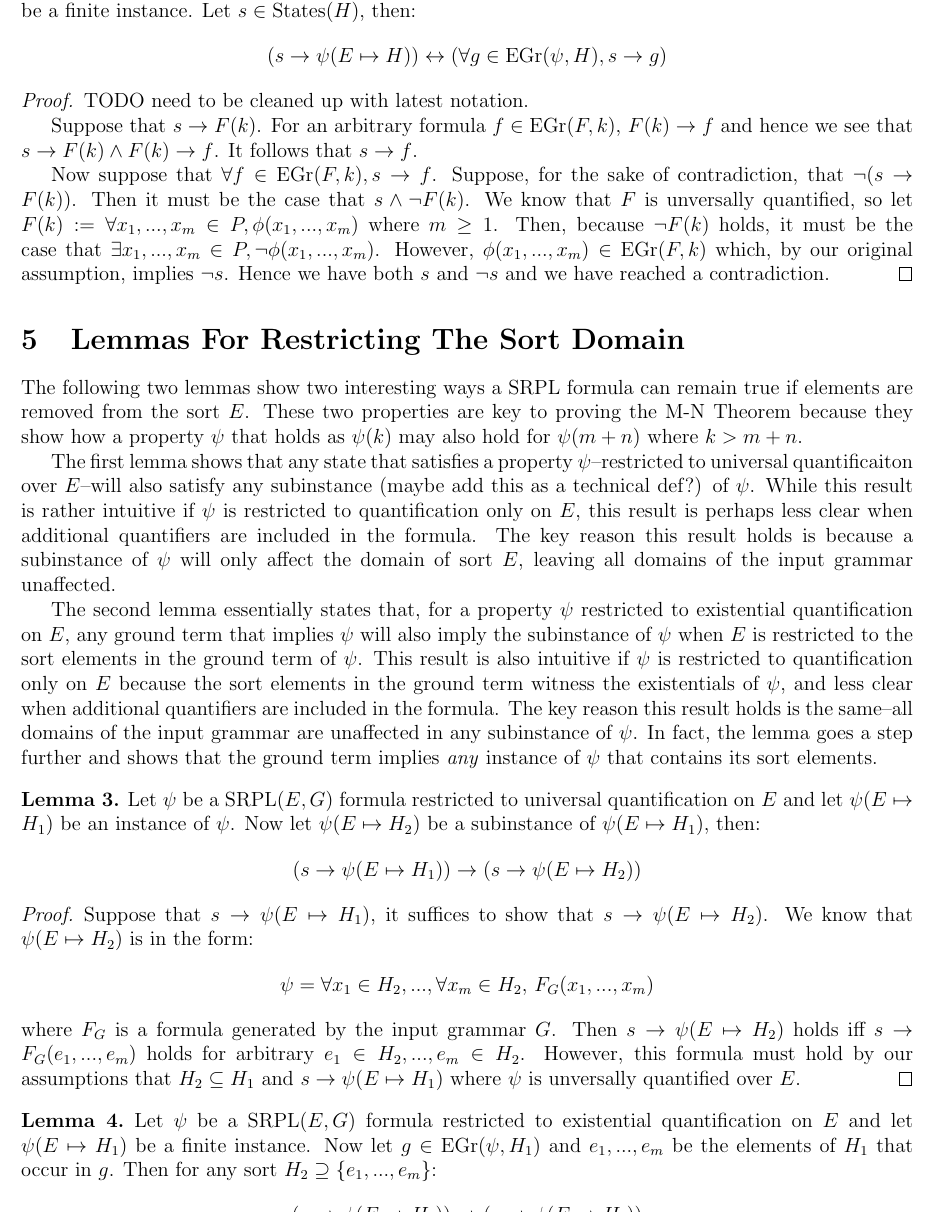
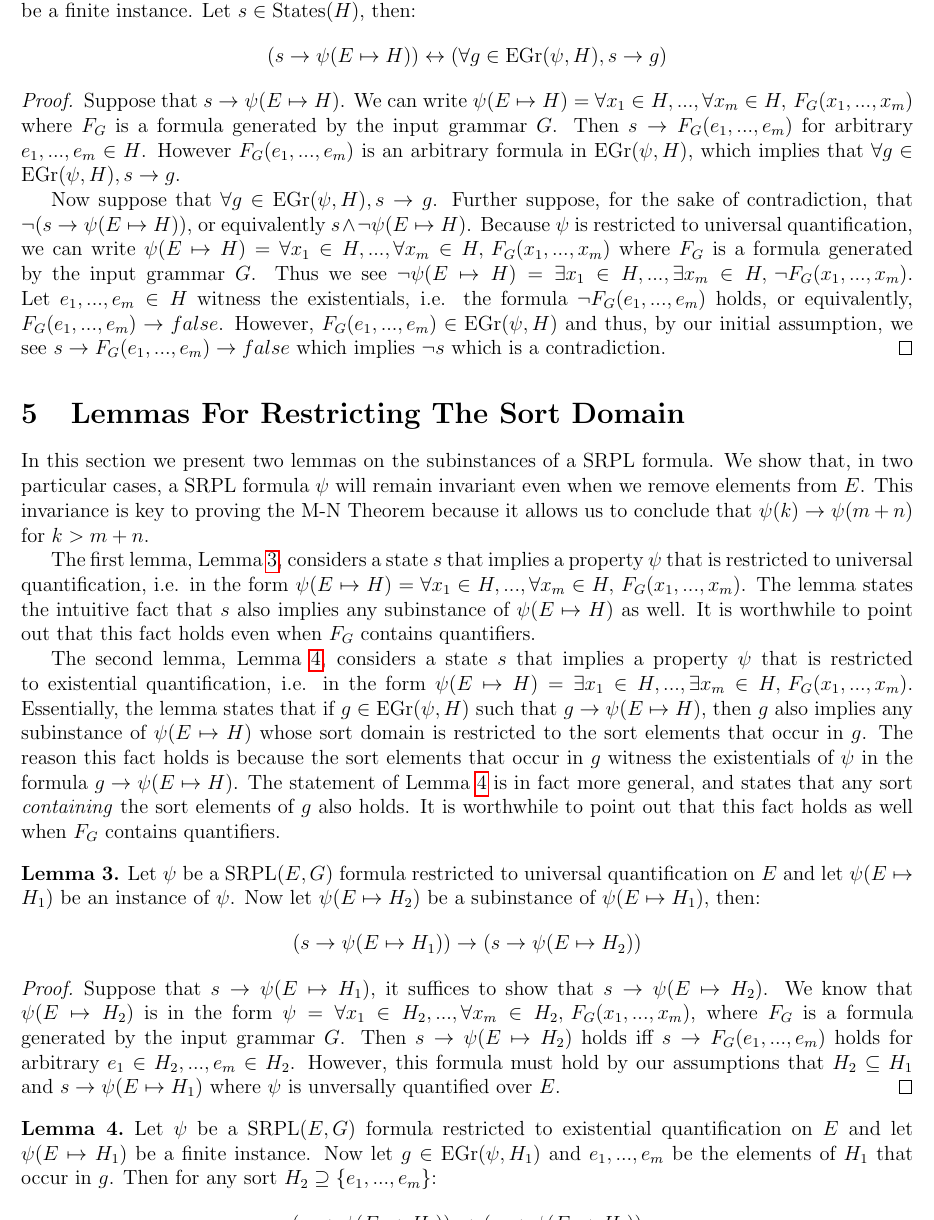
Before and after one commit to iandardik/iinf, a LaTeX document (ii_cutoff/permless_mn/permless_mn.tex): part of page 5 of 7, cut so that both start at the same text. Compiled offline with pdfLaTeX.

Commit message:
nearly ready for a rough draft

```diff
--- a/ii_cutoff/permless_mn/permless_mn.tex
+++ b/ii_cutoff/permless_mn/permless_mn.tex
@@ -211,22 +211,20 @@ We now show a key lemma that shows that a state that satisfies a SRPL formula re
   $$(s \rightarrow \psi(E \mapsto H)) \leftrightarrow (\forall g \in \gr(\psi,H), s \rightarrow g)$$
 \end{lemma}
 \begin{proof}
-  TODO need to be cleaned up with latest notation.
+  Suppose that $s \rightarrow \psi(E \mapsto H)$.  We can write $\psi(E \mapsto H) = \forall x_1 \in H,...,\forall x_m \in H, \, F_G(x_1,...,x_m)$ where $F_G$ is a formula generated by the input grammar $G$.  Then $s \rightarrow F_G(e_1,...,e_m)$ for arbitrary $e_1,...,e_m \in H$.  However $F_G(e_1,...,e_m)$ is an arbitrary formula in $\gr(\psi,H)$, which implies that $\forall g \in \gr(\psi,H), s \rightarrow g$.
 
-  Suppose that $s \rightarrow F(k)$.  For an arbitrary formula $f \in \gr(F,k)$, $F(k) \rightarrow f$ and hence we see that $s \rightarrow F(k) \land F(k) \rightarrow f$.  It follows that $s \rightarrow f$.
-
-  Now suppose that $\forall f \in \gr(F,k), s \rightarrow f$.  Suppose, for the sake of contradiction, that $\neg(s \rightarrow F(k))$.  Then it must be the case that $s \land \neg F(k)$.  We know that $F$ is unversally quantified, so let $F(k) := \forall x_1,...,x_m \in P, \phi(x_1,...,x_m)$ where $m \geq 1$.  Then, because $\neg F(k)$ holds, it must be the case that $\exists x_1,...,x_m \in P, \neg \phi(x_1,...,x_m)$.  However, $\phi(x_1,...,x_m) \in \gr(F,k)$ which, by our original assumption, implies $\neg s$.  Hence we have both $s$ and $\neg s$ and we have reached a contradiction.
+  Now suppose that $\forall g \in \gr(\psi,H), s \rightarrow g$.  Further suppose, for the sake of contradiction, that $\neg(s \rightarrow \psi(E \mapsto H))$, or equivalently $s \land \neg\psi(E \mapsto H)$.  Because $\psi$ is restricted to universal quantification, we can write $\psi(E \mapsto H) = \forall x_1 \in H,...,\forall x_m \in H, \, F_G(x_1,...,x_m)$ where $F_G$ is a formula generated by the input grammar $G$.  Thus we see $\neg\psi(E \mapsto H) = \exists x_1 \in H,...,\exists x_m \in H, \, \neg F_G(x_1,...,x_m)$.  Let $e_1,...,e_m \in H$ witness the existentials, i.e. the formula $\neg F_G(e_1,...,e_m)$ holds, or equivalently, $F_G(e_1,...,e_m) \rightarrow false$.  However, $F_G(e_1,...,e_m) \in \gr(\psi,H)$ and thus, by our initial assumption, we see $s \rightarrow F_G(e_1,...,e_m) \rightarrow false$ which implies $\neg s$ which is a contradiction.
 \end{proof}
 
 
 
 \section{Lemmas For Restricting The Sort Domain}
 
-The following two lemmas show two interesting ways a SRPL formula can remain true if elements are removed from the sort $E$.  These two properties are key to proving the M-N Theorem because they show how a property $\psi$ that holds as $\psi(k)$ may also hold for $\psi(m+n)$ where $k>m+n$.
+In this section we present two lemmas on the subinstances of a SRPL formula.  We show that, in two particular cases, a SRPL formula $\psi$ will remain invariant even when we remove elements from $E$.  This invariance is key to proving the M-N Theorem because it allows us to conclude that $\psi(k) \rightarrow \psi(m+n)$ for $k>m+n$.
 
-The first lemma shows that any state that satisfies a property $\psi$--restricted to universal quantificaiton over $E$--will also satisfy any subinstance (maybe add this as a technical def?) of $\psi$.  While this result is rather intuitive if $\psi$ is restricted to quantification only on $E$, this result is perhaps less clear when additional quantifiers are included in the formula.  The key reason this result holds is because a subinstance of $\psi$ will only affect the domain of sort $E$, leaving all domains of the input grammar unaffected.
+The first lemma, Lemma \ref{lem:forall-lower}, considers a state $s$ that implies a property $\psi$ that is restricted to universal quantification, i.e. in the form $\psi(E \mapsto H) = \forall x_1 \in H,...,\forall x_m \in H, \, F_G(x_1,...,x_m)$.  The lemma states the intuitive fact that $s$ also implies any subinstance of $\psi(E \mapsto H)$ as well.  It is worthwhile to point out that this fact holds even when $F_G$ contains quantifiers.
 
-The second lemma essentially states that, for a property $\psi$ restricted to existential quantification on $E$, any ground term that implies $\psi$ will also imply the subinstance of $\psi$ when $E$ is restricted to the sort elements in the ground term of $\psi$.  This result is also intuitive if $\psi$ is restricted to quantification only on $E$ because the sort elements in the ground term witness the existentials of $\psi$, and less clear when additional quantifiers are included in the formula.  The key reason this result holds is the same--all domains of the input grammar are unaffected in any subinstance of $\psi$.  In fact, the lemma goes a step further and shows that the ground term implies \textit{any} instance of $\psi$ that contains its sort elements.
+The second lemma, Lemma \ref{lem:exists-lower}, considers a state $s$ that implies a property $\psi$ that is restricted to existential quantification, i.e. in the form $\psi(E \mapsto H) = \exists x_1 \in H,...,\exists x_m \in H, \, F_G(x_1,...,x_m)$.  Essentially, the lemma states that if $g \in \gr(\psi,H)$ such that $g \rightarrow \psi(E \mapsto H)$, then $g$ also implies any subinstance of $\psi(E \mapsto H)$ whose sort domain is restricted to the sort elements that occur in $g$.  The reason this fact holds is because the sort elements that occur in $g$ witness the existentials of $\psi$ in the formula $g \rightarrow \psi(E \mapsto H)$.  The statement of Lemma \ref{lem:exists-lower} is in fact more general, and states that any sort \textit{containing} the sort elements of $g$ also holds.  It is worthwhile to point out that this fact holds as well when $F_G$ contains quantifiers.
 
 \begin{lemma}
   \label{lem:forall-lower}
@@ -234,9 +232,7 @@ The second lemma essentially states that, for a property $\psi$ restricted to ex
   $$(s \rightarrow \psi(E \mapsto H_1)) \rightarrow (s \rightarrow \psi(E \mapsto H_2))$$
 \end{lemma}
 \begin{proof}
-  Suppose that $s \rightarrow \psi(E \mapsto H_1)$, it suffices to show that $s \rightarrow \psi(E \mapsto H_2)$.  We know that $\psi(E \mapsto H_2)$ is in the form:
-  $$\psi = \forall x_1 \in H_2,...,\forall x_m \in H_2, \, F_G(x_1,...,x_m)$$
-  where $F_G$ is a formula generated by the input grammar $G$.  Then $s \rightarrow \psi(E \mapsto H_2)$ holds iff $s \rightarrow F_G(e_1,...,e_m)$ holds for arbitrary $e_1 \in H_2,...,e_m \in H_2$.  However, this formula must hold by our assumptions that $H_2 \subseteq H_1$ and $s \rightarrow \psi(E \mapsto H_1)$ where $\psi$ is unversally quantified over $E$.
+  Suppose that $s \rightarrow \psi(E \mapsto H_1)$, it suffices to show that $s \rightarrow \psi(E \mapsto H_2)$.  We know that $\psi(E \mapsto H_2)$ is in the form $\psi = \forall x_1 \in H_2,...,\forall x_m \in H_2, \, F_G(x_1,...,x_m)$, where $F_G$ is a formula generated by the input grammar $G$.  Then $s \rightarrow \psi(E \mapsto H_2)$ holds iff $s \rightarrow F_G(e_1,...,e_m)$ holds for arbitrary $e_1 \in H_2,...,e_m \in H_2$.  However, this formula must hold by our assumptions that $H_2 \subseteq H_1$ and $s \rightarrow \psi(E \mapsto H_1)$ where $\psi$ is unversally quantified over $E$.
 \end{proof}
 
 \begin{lemma}
```
Also changed, not shown: ii_cutoff/permless_mn/permless_mn.pdf, ii_cutoff/permless_mn/permless_mn.tex (4 more changed lines).
